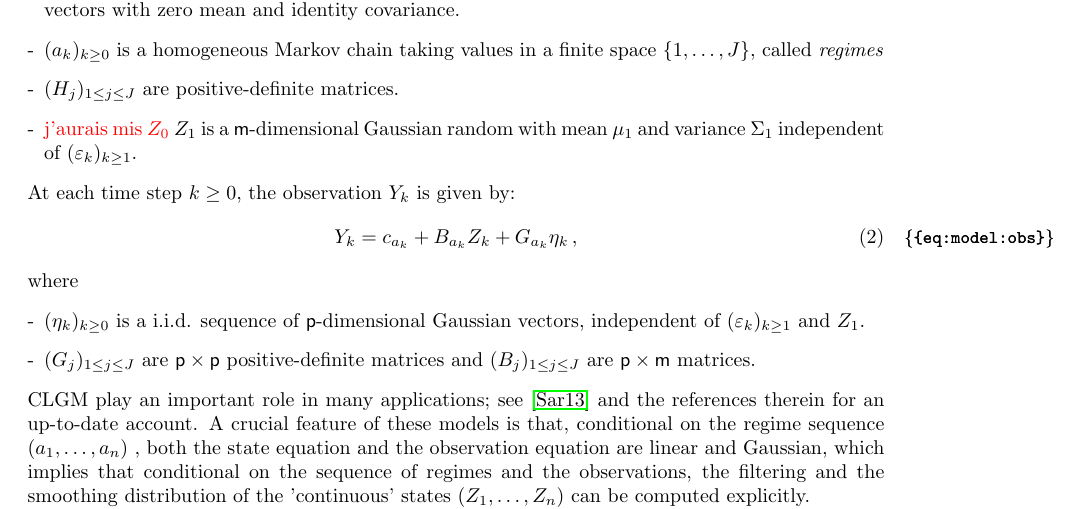
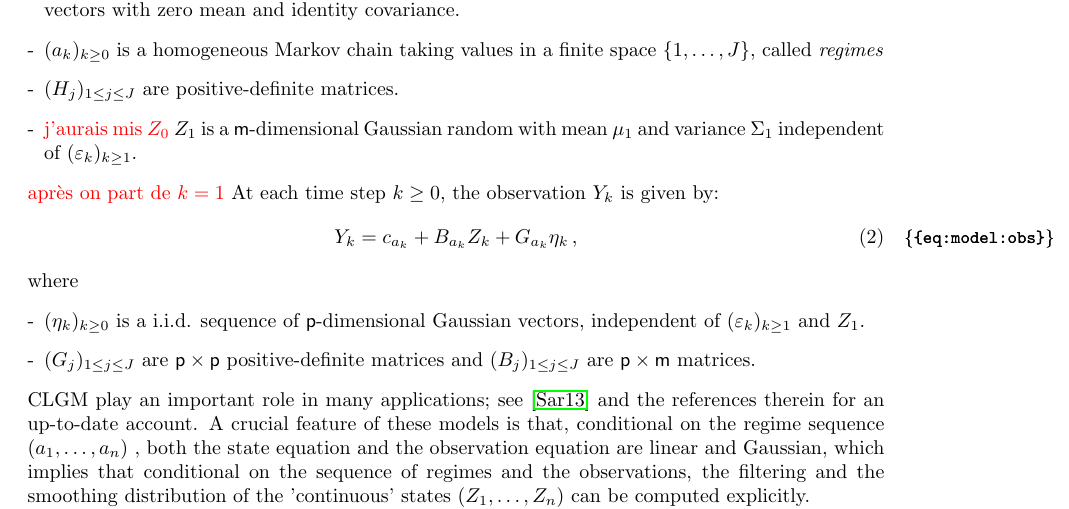
Before and after one commit to sylvainlc/16-clgm, a LaTeX paper (TexArxiv/clgm.tex): part of page 2 of 28, cut so that both start at the same text. Compiled offline with pdfLaTeX.

Commit message:
MAJ introduction

```diff
--- a/TexArxiv/clgm.tex
+++ b/TexArxiv/clgm.tex
@@ -54,6 +54,7 @@ where
 \item $(H_j)_{1\le j\le J}$ are positive-definite matrices.
 \item \textcolor{red}{j'aurais mis $Z_0$} $Z_1$ is a $\dimz$-dimensional Gaussian random with mean $\mu_1$ and variance $\Sigma_1$ independent of $(\varepsilon_k)_{k\ge 1}$.
 \end{enumerate}
+\textcolor{red}{après on part de $k=1$}
 At each time step $k\ge 0$, the observation $Y_k$ is given by:
 \begin{equation}
 \label{eq:model:obs}
```
